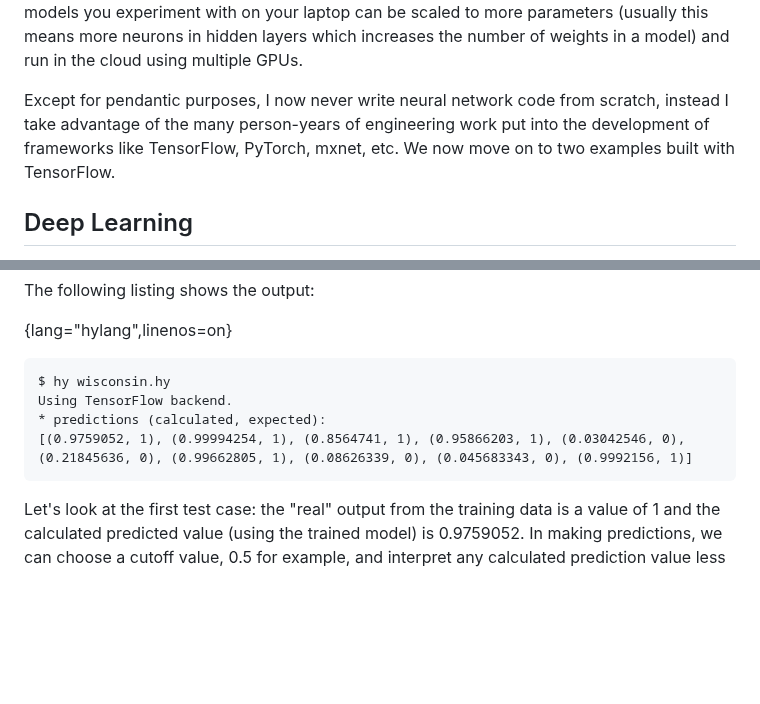
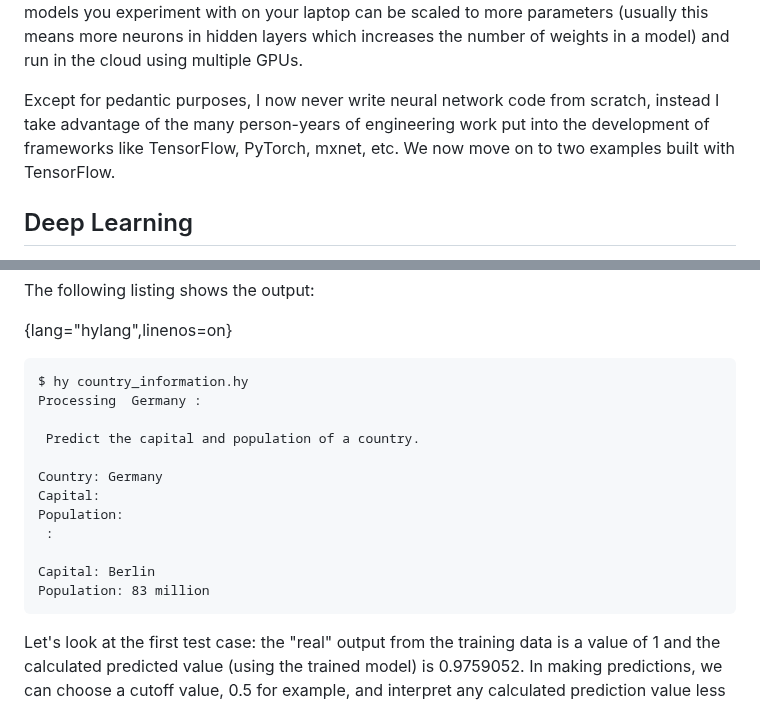
Before and after one commit to mark-watson/hy-lisp-python-book, a Markdown page: manuscript/deeplearning.md, 2 parts joined by grey strips. GitHub-like rendering; blank space fills up the shorter version.

```diff
--- a/manuscript/deeplearning.md
+++ b/manuscript/deeplearning.md
@@ -41,7 +41,7 @@ Each non-input neuron has an activation value that is calculated from the activa
 
 Simple neural network architectures with just one or two hidden layers are easy to train using backpropagation and I have examples of from-scratch code for this several of my previous books. You can see Java and Common Lisp from-scratch implementations in two of my books that you can read online: [Practical Artificial Intelligence Programming With Java](https://leanpub.com/javaai) and [Loving Common Lisp, or the Savvy Programmer's Secret Weapon](https://leanpub.com/lovinglisp). However, here we are using Hy to write models using the TensorFlow framework which has the huge advantage that small models you experiment with on your laptop can be scaled to more parameters (usually this means more neurons in hidden layers which increases the number of weights in a model) and run in the cloud using multiple GPUs.
 
-Except for pendantic purposes, I now never write neural network code from scratch, instead I take advantage of the many person-years of engineering work put into the development of frameworks like TensorFlow, PyTorch, mxnet, etc. We now move on to two examples built with TensorFlow.
+Except for pedantic purposes, I now never write neural network code from scratch, instead I take advantage of the many person-years of engineering work put into the development of frameworks like TensorFlow, PyTorch, mxnet, etc. We now move on to two examples built with TensorFlow.
 
 ## Deep Learning
 
@@ -162,10 +186,18 @@ The following listing shows the output:
 
 {lang="hylang",linenos=on}
 ~~~~~~~~
-$ hy wisconsin.hy
-Using TensorFlow backend.
-* predictions (calculated, expected):
-[(0.9759052, 1), (0.99994254, 1), (0.8564741, 1), (0.95866203, 1), (0.03042546, 0), (0.21845636, 0), (0.99662805, 1), (0.08626339, 0), (0.045683343, 0), (0.9992156, 1)]
+$ hy country_information.hy
+Processing  Germany :
+
+ Predict the capital and population of a country.
+
+Country: Germany
+Capital:
+Population:
+ :
+
+Capital: Berlin
+Population: 83 million
 ~~~~~~~~
 
 Let's look at the first test case: the "real" output from the training data is a value of 1 and the calculated predicted value (using the trained model) is 0.9759052. In making predictions, we can choose a cutoff value, 0.5 for example, and interpret any calculated prediction value less than the cutoff as a Boolean *false* prediction and calculated prediction value greater to or equal to the cutoff value is a Boolean *true* prediction.
```
Also changed, not shown: other parts of manuscript/deeplearning.md (+35 -11 lines), manuscript/images/wisconsin_plots.png (added), 2 other files.
